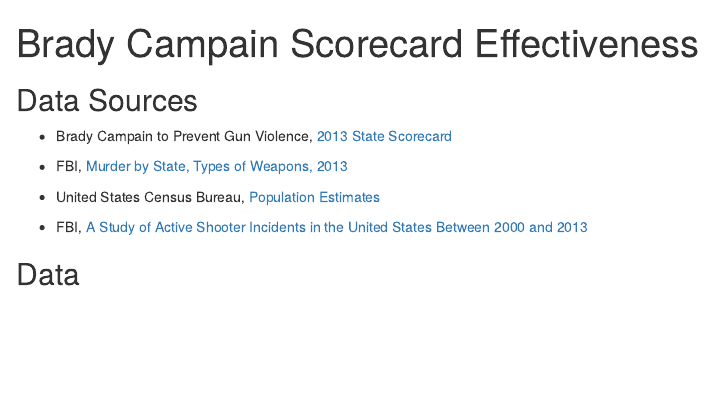
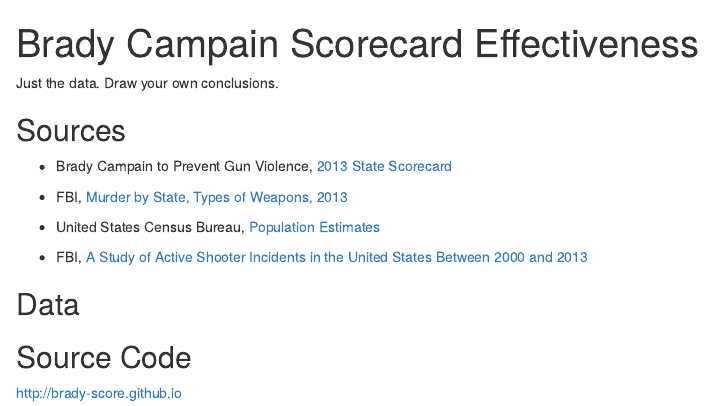
Before and after one commit to brady-score/brady-score.github.io, an R Markdown document (index.Rmd): the page in a window 1100 px wide, from its top. Rendered offline with R 4.5, knitr and Pandoc, with nearby package versions; the code chunks are not run, so their results and figures are left out.

Commit message:
Added link to source code

````diff
--- a/index.Rmd
+++ b/index.Rmd
@@ -4,6 +4,8 @@
   html_document:
     self_contained: no
 ---
+
+Just the data. Draw your own conclusions.
 
 ```{r rawdata, echo=FALSE, message=FALSE, warning=FALSE}
 d <- read.csv(
@@ -96,8 +98,8 @@
 summary(lm(d$active_shooter_deaths_per_100000~d$brady_raw_score, weights=d$population))
 ```
 
-Data Sources
-------------
+Sources
+-------
 
 * Brady Campain to Prevent Gun Violence,
   [2013 State Scorecard](http://www.bradycampaign.org/2013-state-scorecard)
@@ -119,3 +121,8 @@
 options(width=200)
 d
 ```
+
+Source Code
+-----------
+
+[http://brady-score.github.io](http://brady-score.github.io)
````
Also changed, not shown: index.html.
